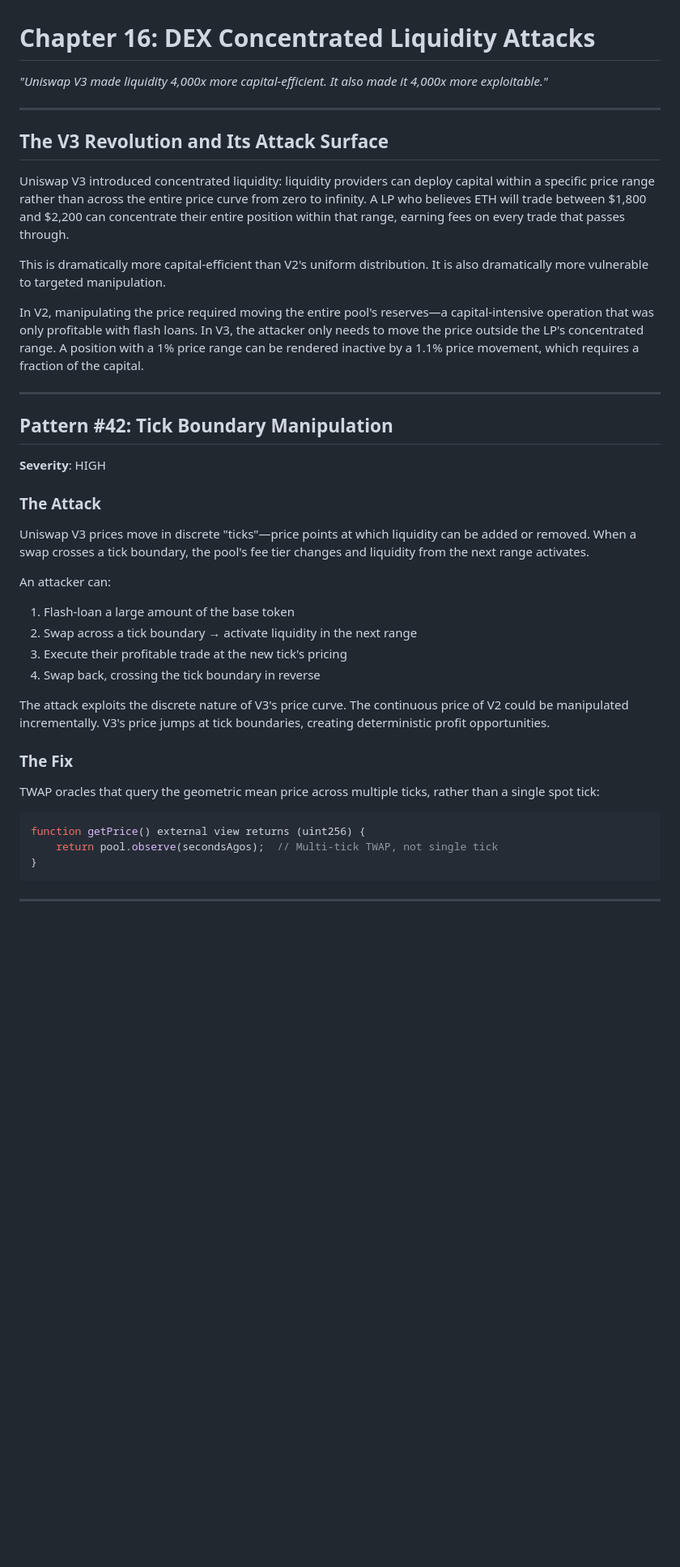
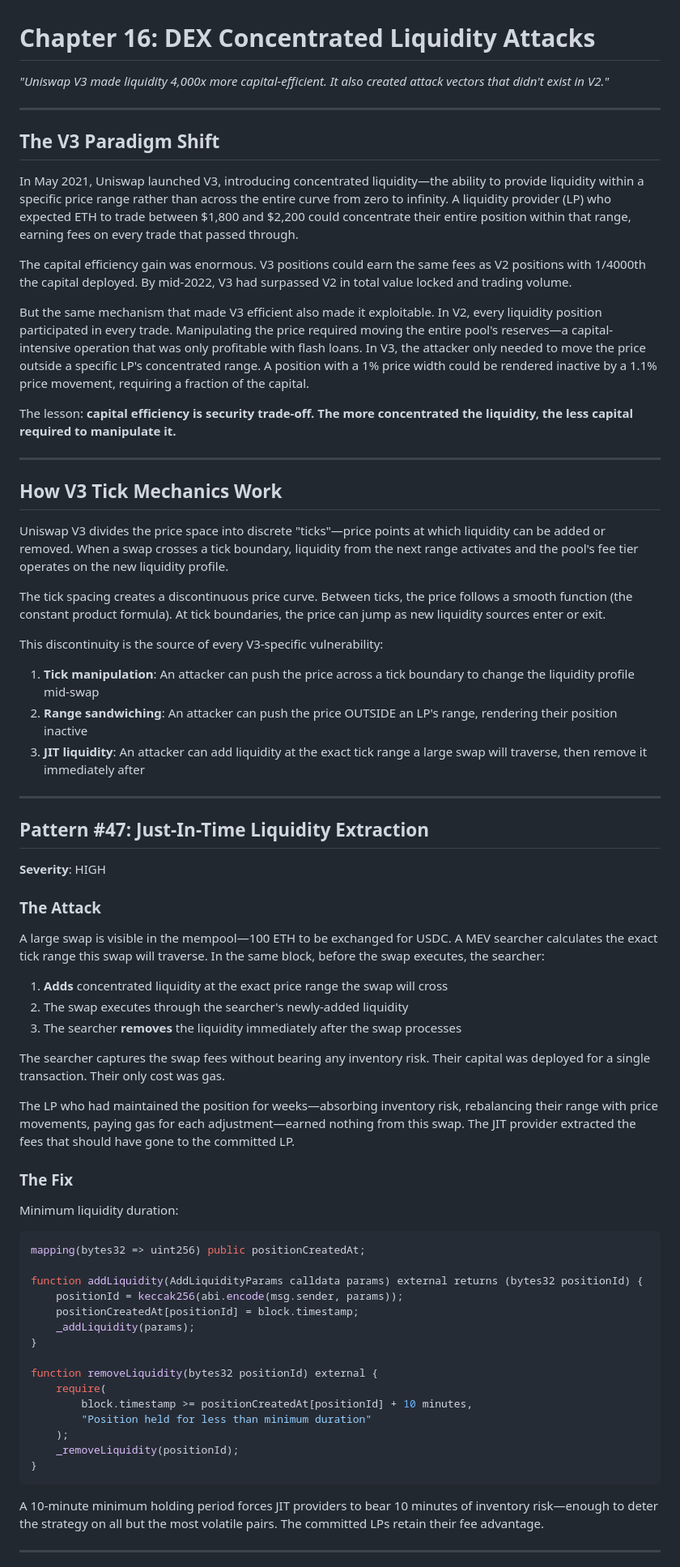
Before and after one commit to shunfeng8421/defi-hack-memo, a Markdown page: handbook/part4/ch16-dex-concentrated-liquidity.md, the part around one of its changes. Shown at 81% size. GitHub-like rendering; blank space fills up the shorter version.

````diff
--- a/handbook/part4/ch16-dex-concentrated-liquidity.md
+++ b/handbook/part4/ch16-dex-concentrated-liquidity.md
@@ -1,44 +1,74 @@
 # Chapter 16: DEX Concentrated Liquidity Attacks
 
-*"Uniswap V3 made liquidity 4,000x more capital-efficient. It also made it 4,000x more exploitable."*
+*"Uniswap V3 made liquidity 4,000x more capital-efficient. It also created attack vectors that didn't exist in V2."*
 
 ---
 
-## The V3 Revolution and Its Attack Surface
+## The V3 Paradigm Shift
 
-Uniswap V3 introduced concentrated liquidity: liquidity providers can deploy capital within a specific price range rather than across the entire price curve from zero to infinity. A LP who believes ETH will trade between $1,800 and $2,200 can concentrate their entire position within that range, earning fees on every trade that passes through.
+In May 2021, Uniswap launched V3, introducing concentrated liquidity—the ability to provide liquidity within a specific price range rather than across the entire curve from zero to infinity. A liquidity provider (LP) who expected ETH to trade between $1,800 and $2,200 could concentrate their entire position within that range, earning fees on every trade that passed through.
 
-This is dramatically more capital-efficient than V2's uniform distribution. It is also dramatically more vulnerable to targeted manipulation.
+The capital efficiency gain was enormous. V3 positions could earn the same fees as V2 positions with 1/4000th the capital deployed. By mid-2022, V3 had surpassed V2 in total value locked and trading volume.
 
-In V2, manipulating the price required moving the entire pool's reserves—a capital-intensive operation that was only profitable with flash loans. In V3, the attacker only needs to move the price outside the LP's concentrated range. A position with a 1% price range can be rendered inactive by a 1.1% price movement, which requires a fraction of the capital.
+But the same mechanism that made V3 efficient also made it exploitable. In V2, every liquidity position participated in every trade. Manipulating the price required moving the entire pool's reserves—a capital-intensive operation that was only profitable with flash loans. In V3, the attacker only needed to move the price outside a specific LP's concentrated range. A position with a 1% price width could be rendered inactive by a 1.1% price movement, requiring a fraction of the capital.
+
+The lesson: **capital efficiency is security trade-off. The more concentrated the liquidity, the less capital required to manipulate it.**
 
 ---
 
-## Pattern #42: Tick Boundary Manipulation
+## How V3 Tick Mechanics Work
+
+Uniswap V3 divides the price space into discrete "ticks"—price points at which liquidity can be added or removed. When a swap crosses a tick boundary, liquidity from the next range activates and the pool's fee tier operates on the new liquidity profile.
+
+The tick spacing creates a discontinuous price curve. Between ticks, the price follows a smooth function (the constant product formula). At tick boundaries, the price can jump as new liquidity sources enter or exit.
+
+This discontinuity is the source of every V3-specific vulnerability:
+
+1. **Tick manipulation**: An attacker can push the price across a tick boundary to change the liquidity profile mid-swap
+2. **Range sandwiching**: An attacker can push the price OUTSIDE an LP's range, rendering their position inactive
+3. **JIT liquidity**: An attacker can add liquidity at the exact tick range a large swap will traverse, then remove it immediately after
+
+---
+
+## Pattern #47: Just-In-Time Liquidity Extraction
 
 **Severity**: HIGH
 
 ### The Attack
 
-Uniswap V3 prices move in discrete "ticks"—price points at which liquidity can be added or removed. When a swap crosses a tick boundary, the pool's fee tier changes and liquidity from the next range activates.
+A large swap is visible in the mempool—100 ETH to be exchanged for USDC. A MEV searcher calculates the exact tick range this swap will traverse. In the same block, before the swap executes, the searcher:
 
-An attacker can:
-1. Flash-loan a large amount of the base token
-2. Swap across a tick boundary → activate liquidity in the next range
-3. Execute their profitable trade at the new tick's pricing
-4. Swap back, crossing the tick boundary in reverse
+1. **Adds** concentrated liquidity at the exact price range the swap will cross
+2. The swap executes through the searcher's newly-added liquidity
+3. The searcher **removes** the liquidity immediately after the swap processes
 
-The attack exploits the discrete nature of V3's price curve. The continuous price of V2 could be manipulated incrementally. V3's price jumps at tick boundaries, creating deterministic profit opportunities.
+The searcher captures the swap fees without bearing any inventory risk. Their capital was deployed for a single transaction. Their only cost was gas.
+
+The LP who had maintained the position for weeks—absorbing inventory risk, rebalancing their range with price movements, paying gas for each adjustment—earned nothing from this swap. The JIT provider extracted the fees that should have gone to the committed LP.
 
 ### The Fix
 
-TWAP oracles that query the geometric mean price across multiple ticks, rather than a single spot tick:
+Minimum liquidity duration:
 
 ```solidity
-function getPrice() external view returns (uint256) {
-    return pool.observe(secondsAgos);  // Multi-tick TWAP, not single tick
+mapping(bytes32 => uint256) public positionCreatedAt;
+
+function addLiquidity(AddLiquidityParams calldata params) external returns (bytes32 positionId) {
+    positionId = keccak256(abi.encode(msg.sender, params));
+    positionCreatedAt[positionId] = block.timestamp;
+    _addLiquidity(params);
+}
+
+function removeLiquidity(bytes32 positionId) external {
+    require(
+        block.timestamp >= positionCreatedAt[positionId] + 10 minutes,
+        "Position held for less than minimum duration"
+    );
+    _removeLiquidity(positionId);
 }
 ```
 
+A 10-minute minimum holding period forces JIT providers to bear 10 minutes of inventory risk—enough to deter the strategy on all but the most volatile pairs. The committed LPs retain their fee advantage.
+
 ---
 
````
Also changed, not shown: other parts of handbook/part4/ch16-dex-concentrated-liquidity.md (+43 -24 lines), handbook/part4/ch21-ai-agent-security.md (+18 -0 lines).
